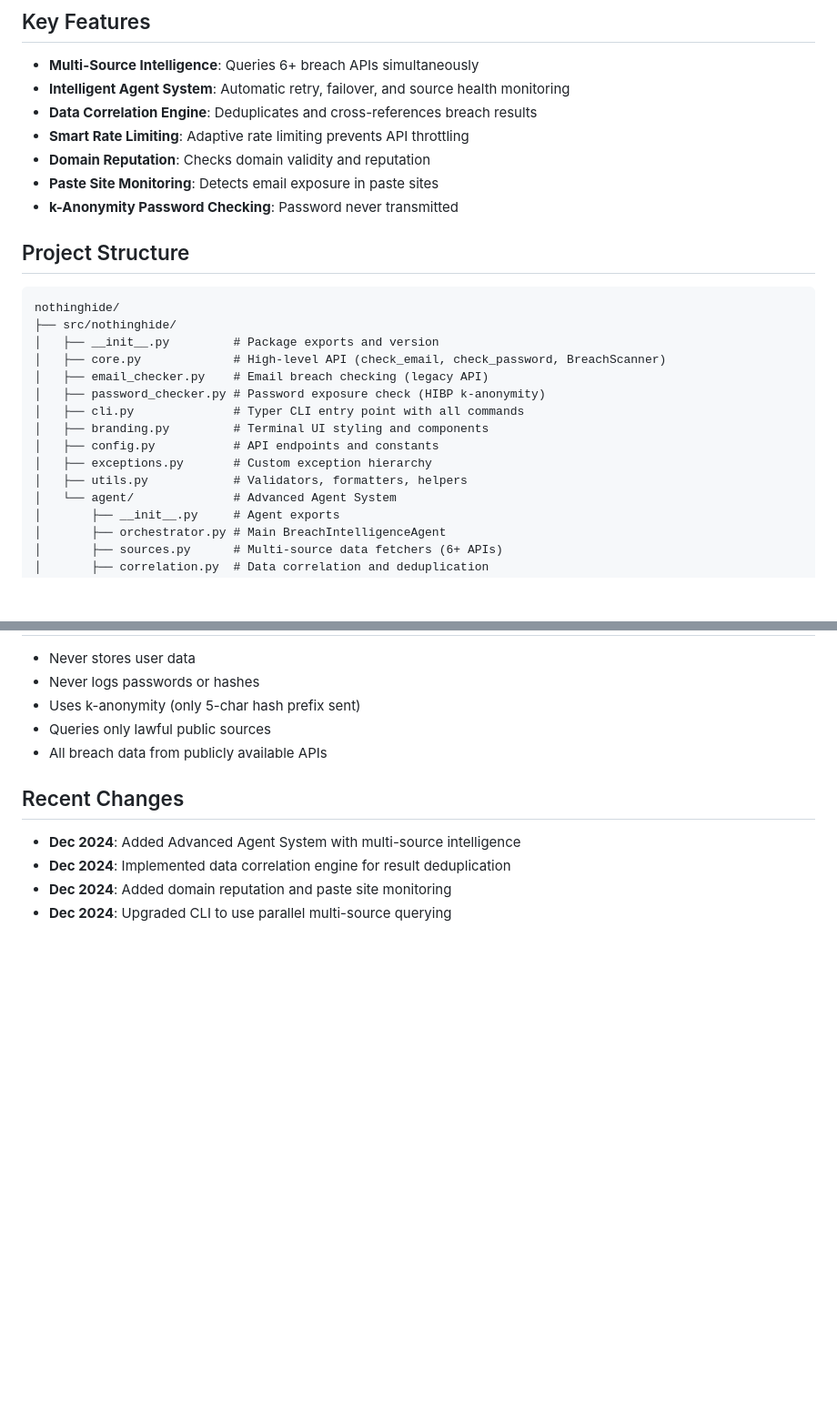
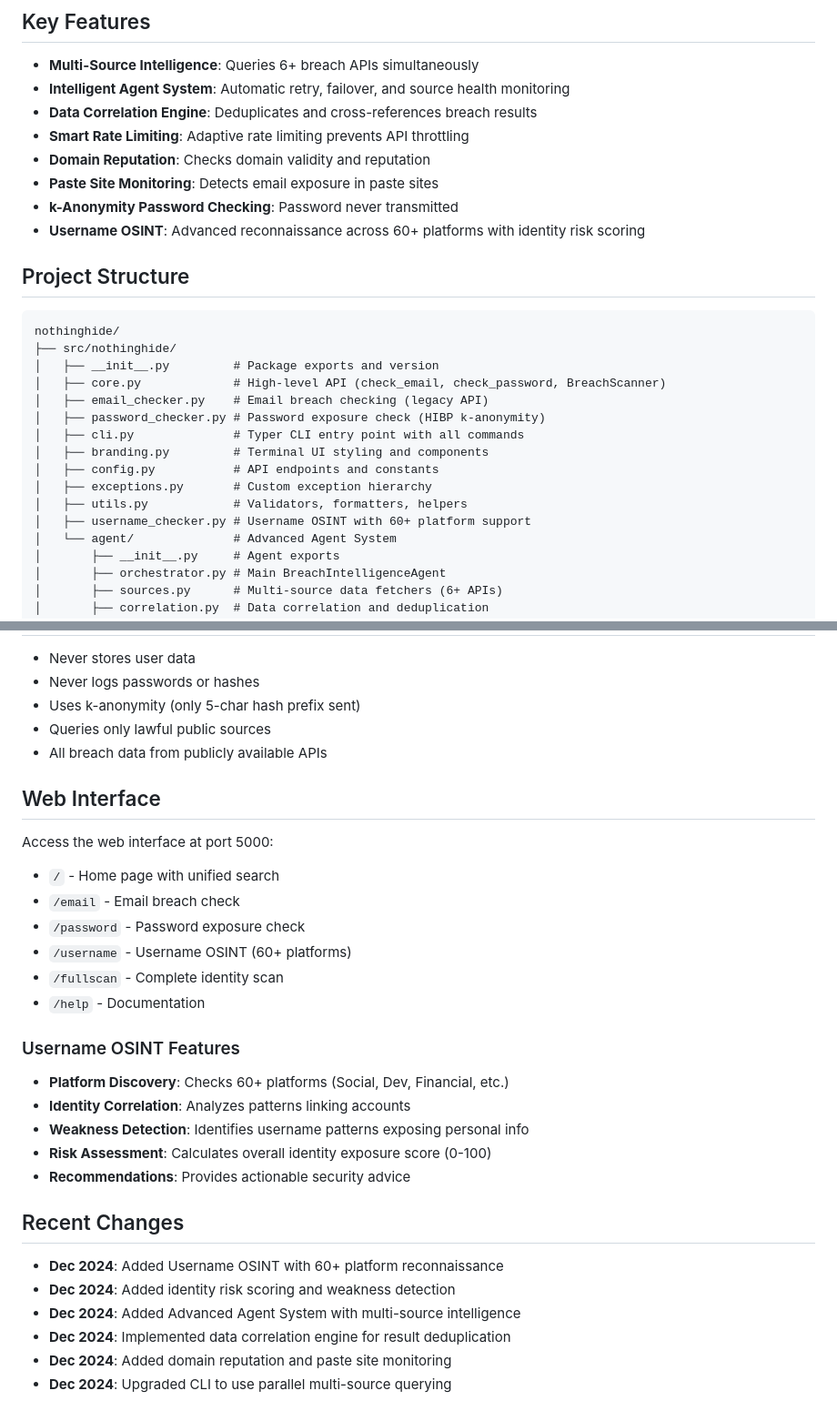
Before and after one commit to Dhuruvdev/nothinghide, a Markdown page: replit.md, 2 parts joined by grey strips. Shown at 91% size. Drawn GitHub-style; blank space fills up the shorter version.

Commit message:
Add advanced username reconnaissance and risk scoring feature
Add Username OSINT functionality to replit.md, including platform discovery, identity correlation, weakness detection, risk assessment, and recommendations.

Replit-Commit-Author: Agent
Replit-Commit-Session-Id: 8f781c90-6eeb-4290-8149-3c3eb4f4c278
Replit-Commit-Checkpoint-Type: full_checkpoint
Replit-Commit-Event-Id: 90abf932-f4c6-4478-826c-d619621d803c
Replit-Commit-Screenshot-Url: https://storage.googleapis.com/screenshot-production-us-central1/fe29c4e4-862e-46d8-ab50-7f8ece7ff7cf/8f781c90-6eeb-4290-8149-3c3eb4f4c278/s5jvRsa
Replit-Helium-Checkpoint-Created: true

```diff
--- a/replit.md
+++ b/replit.md
@@ -13,6 +13,7 @@ NothingHide is a professional, pip-installable Python library for breach detecti
 - **Domain Reputation**: Checks domain validity and reputation
 - **Paste Site Monitoring**: Detects email exposure in paste sites
 - **k-Anonymity Password Checking**: Password never transmitted
+- **Username OSINT**: Advanced reconnaissance across 60+ platforms with identity risk scoring
 
 ## Project Structure
 
@@ -28,6 +29,7 @@ nothinghide/
 │   ├── config.py           # API endpoints and constants
 │   ├── exceptions.py       # Custom exception hierarchy
 │   ├── utils.py            # Validators, formatters, helpers
+│   ├── username_checker.py # Username OSINT with 60+ platform support
 │   └── agent/              # Advanced Agent System
 │       ├── __init__.py     # Agent exports
 │       ├── orchestrator.py # Main BreachIntelligenceAgent
@@ -153,8 +155,27 @@ for source, info in status.items():
 - Queries only lawful public sources
 - All breach data from publicly available APIs
 
+## Web Interface
+
+Access the web interface at port 5000:
+- `/` - Home page with unified search
+- `/email` - Email breach check
+- `/password` - Password exposure check
+- `/username` - Username OSINT (60+ platforms)
+- `/fullscan` - Complete identity scan
+- `/help` - Documentation
+
+### Username OSINT Features
+- **Platform Discovery**: Checks 60+ platforms (Social, Dev, Financial, etc.)
+- **Identity Correlation**: Analyzes patterns linking accounts
+- **Weakness Detection**: Identifies username patterns exposing personal info
+- **Risk Assessment**: Calculates overall identity exposure score (0-100)
+- **Recommendations**: Provides actionable security advice
+
 ## Recent Changes
 
+- **Dec 2024**: Added Username OSINT with 60+ platform reconnaissance
+- **Dec 2024**: Added identity risk scoring and weakness detection
 - **Dec 2024**: Added Advanced Agent System with multi-source intelligence
 - **Dec 2024**: Implemented data correlation engine for result deduplication
 - **Dec 2024**: Added domain reputation and paste site monitoring
```
